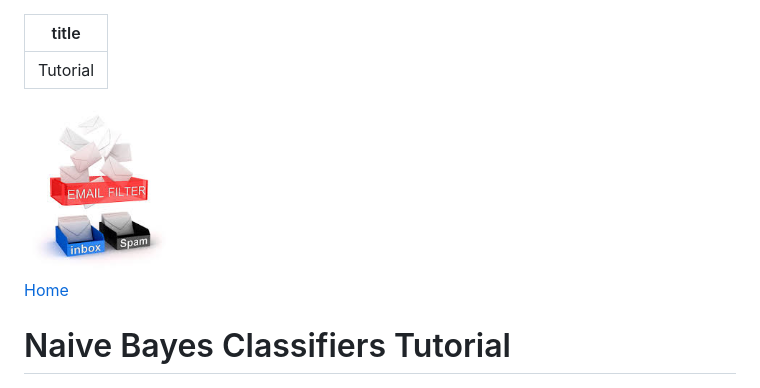
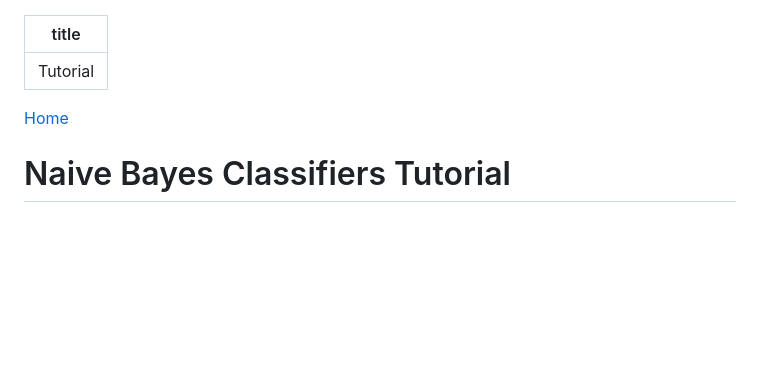
Before and after one commit to Vaoikun/Vaoikun.github.io, a Markdown page: tutorial.md, the part around one of its changes. Rendered like a GitHub page; blank space fills up the shorter version.

```diff
--- a/tutorial.md
+++ b/tutorial.md
@@ -2,7 +2,7 @@
 title: "Tutorial"
 ---
 
-<img src="Spam.jpeg" alt="Description" width="150">
+
 
 [Home](https://vaoikun.github.io/)
 
```
Also changed, not shown: other parts of tutorial.md (+1 -1 lines).
